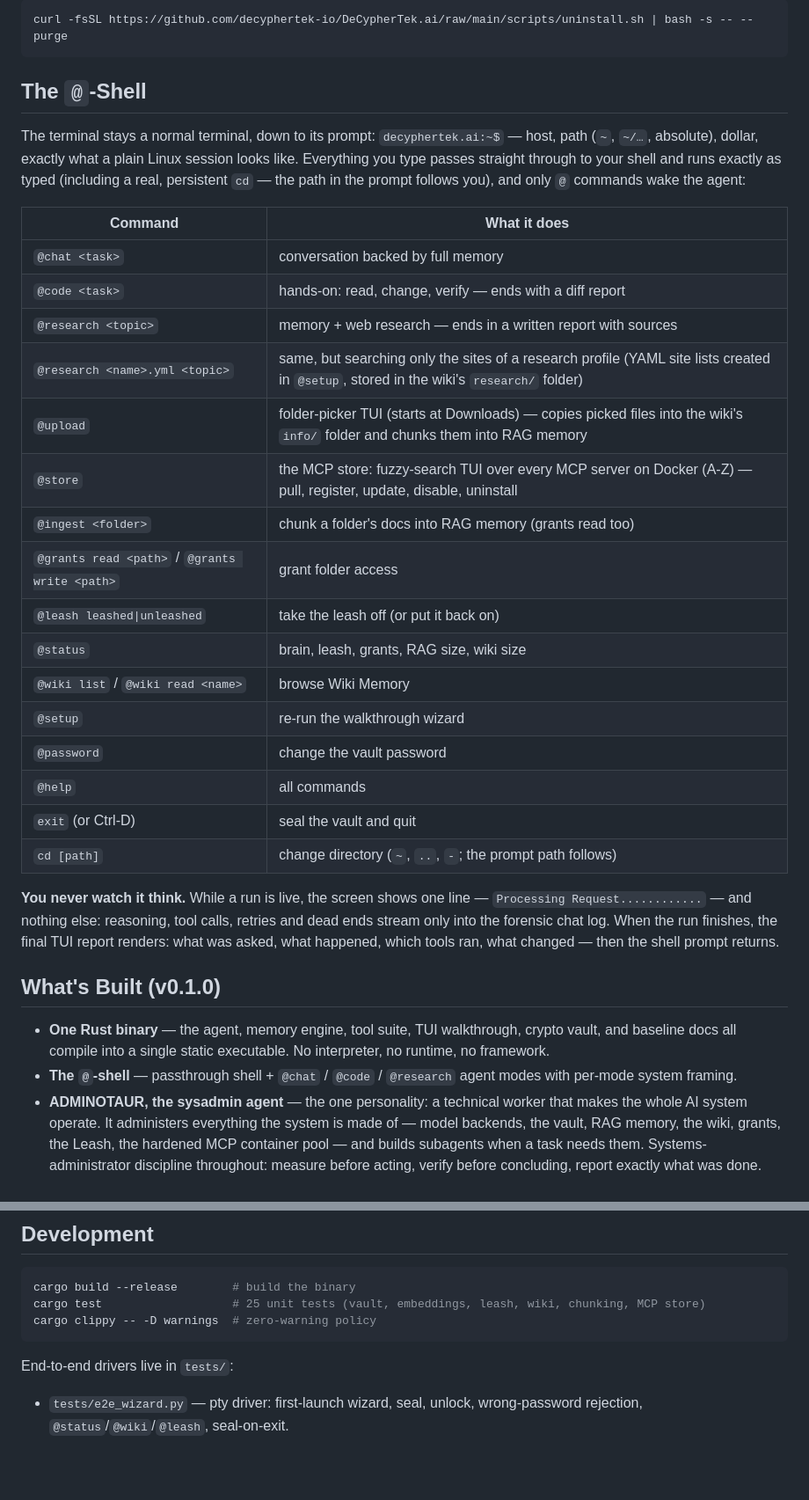
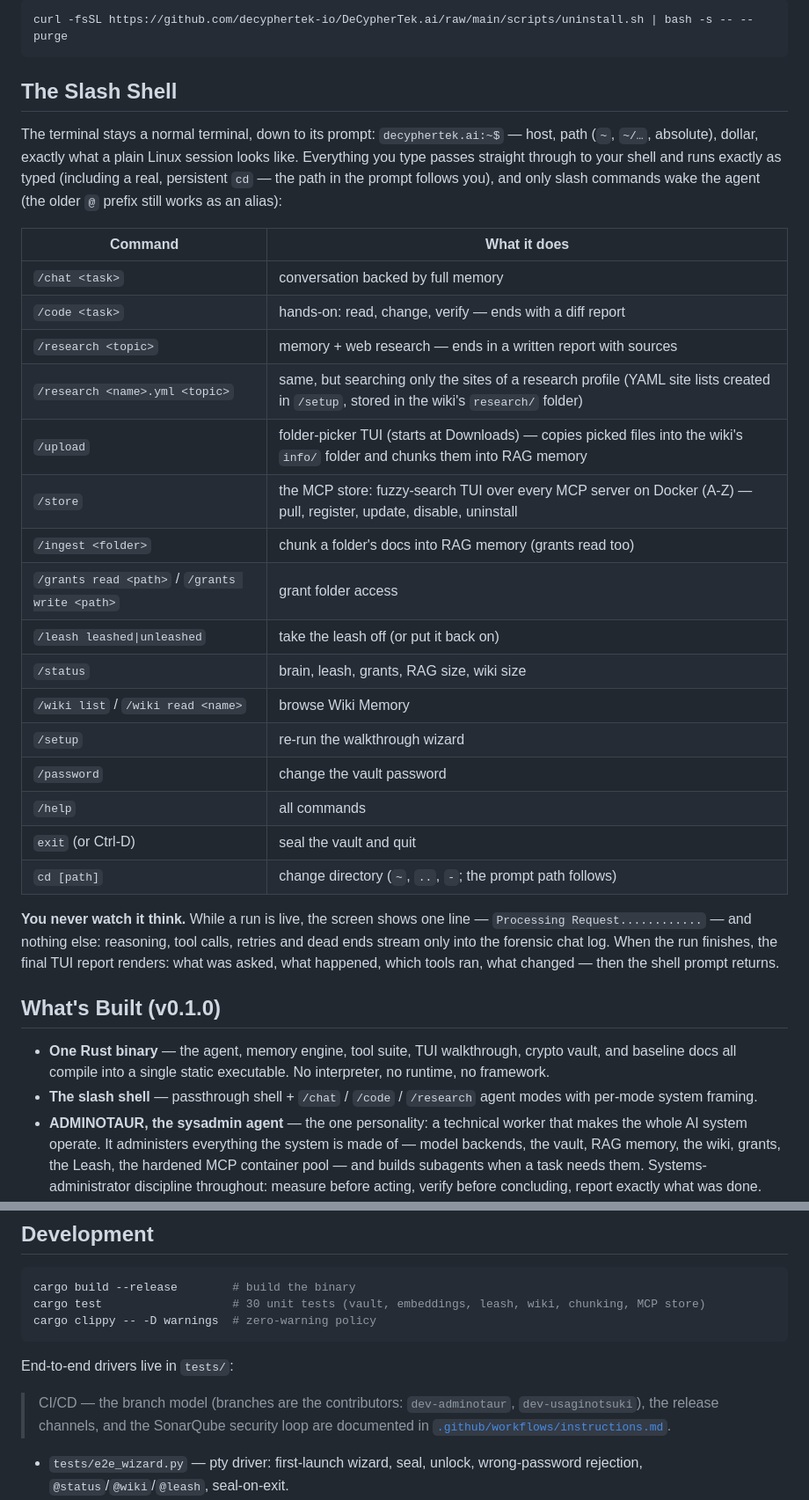
Before and after one commit to decyphertek-io/DeCypherTek.ai, a Markdown page: README.md, 2 parts joined by grey strips. Shown at 88% size. Drawn GitHub-style; blank space fills up the shorter version.

Commit message:
docs: README and in-app help document the slash shell (commands, diagram, roadmap); stale test count fixed

````diff
--- a/README.md
+++ b/README.md
@@ -49,26 +49,26 @@ The **encrypted vault is kept** — it holds your agent's memory, config and key
 curl -fsSL https://github.com/decyphertek-io/DeCypherTek.ai/raw/main/scripts/uninstall.sh | bash -s -- --purge
 ```
 
-## The `@`-Shell
+## The Slash Shell
 
-The terminal stays a normal terminal, down to its prompt: `decyphertek.ai:~$` — host, path (`~`, `~/…`, absolute), dollar, exactly what a plain Linux session looks like. Everything you type passes straight through to your shell and runs exactly as typed (including a real, persistent `cd` — the path in the prompt follows you), and only `@` commands wake the agent:
+The terminal stays a normal terminal, down to its prompt: `decyphertek.ai:~$` — host, path (`~`, `~/…`, absolute), dollar, exactly what a plain Linux session looks like. Everything you type passes straight through to your shell and runs exactly as typed (including a real, persistent `cd` — the path in the prompt follows you), and only slash commands wake the agent (the older `@` prefix still works as an alias):
 
 | Command | What it does |
 | --- | --- |
-| `@chat <task>` | conversation backed by full memory |
-| `@code <task>` | hands-on: read, change, verify — ends with a diff report |
-| `@research <topic>` | memory + web research — ends in a written report with sources |
-| `@research <name>.yml <topic>` | same, but searching only the sites of a research profile (YAML site lists created in `@setup`, stored in the wiki's `research/` folder) |
-| `@upload` | folder-picker TUI (starts at Downloads) — copies picked files into the wiki's `info/` folder and chunks them into RAG memory |
-| `@store` | the MCP store: fuzzy-search TUI over every MCP server on Docker (A-Z) — pull, register, update, disable, uninstall |
-| `@ingest <folder>` | chunk a folder's docs into RAG memory (grants read too) |
-| `@grants read <path>` / `@grants write <path>` | grant folder access |
-| `@leash leashed\|unleashed` | take the leash off (or put it back on) |
-| `@status` | brain, leash, grants, RAG size, wiki size |
-| `@wiki list` / `@wiki read <name>` | browse Wiki Memory |
-| `@setup` | re-run the walkthrough wizard |
-| `@password` | change the vault password |
-| `@help` | all commands |
+| `/chat <task>` | conversation backed by full memory |
+| `/code <task>` | hands-on: read, change, verify — ends with a diff report |
+| `/research <topic>` | memory + web research — ends in a written report with sources |
+| `/research <name>.yml <topic>` | same, but searching only the sites of a research profile (YAML site lists created in `/setup`, stored in the wiki's `research/` folder) |
+| `/upload` | folder-picker TUI (starts at Downloads) — copies picked files into the wiki's `info/` folder and chunks them into RAG memory |
+| `/store` | the MCP store: fuzzy-search TUI over every MCP server on Docker (A-Z) — pull, register, update, disable, uninstall |
+| `/ingest <folder>` | chunk a folder's docs into RAG memory (grants read too) |
+| `/grants read <path>` / `/grants write <path>` | grant folder access |
+| `/leash leashed\|unleashed` | take the leash off (or put it back on) |
+| `/status` | brain, leash, grants, RAG size, wiki size |
+| `/wiki list` / `/wiki read <name>` | browse Wiki Memory |
+| `/setup` | re-run the walkthrough wizard |
+| `/password` | change the vault password |
+| `/help` | all commands |
 | `exit` (or Ctrl-D) | seal the vault and quit |
 | `cd [path]` | change directory (`~`, `..`, `-`; the prompt path follows) |
 
@@ -77,7 +77,7 @@ The terminal stays a normal terminal, down to its prompt: `decyphertek.ai:~$`
 ## What's Built (v0.1.0)
 
 - **One Rust binary** — the agent, memory engine, tool suite, TUI walkthrough, crypto vault, and baseline docs all compile into a single static executable. No interpreter, no runtime, no framework.
-- **The `@`-shell** — passthrough shell + `@chat` / `@code` / `@research` agent modes with per-mode system framing.
+- **The slash shell** — passthrough shell + `/chat` / `/code` / `/research` agent modes with per-mode system framing.
 - **ADMINOTAUR, the sysadmin agent** — the one personality: a technical worker that makes the whole AI system operate. It administers everything the system is made of — model backends, the vault, RAG memory, the wiki, grants, the Leash, the hardened MCP container pool — and builds subagents when a task needs them. Systems-administrator discipline throughout: measure before acting, verify before concluding, report exactly what was done.
 - **Model layer: OpenRouter or Ollama** — deliberately only two backends, both speaking OpenAI-style HTTP, so one thin client covers the entire model layer. OpenRouter is the default (one key, every hosted model — perfect for a phone: it only makes HTTPS calls), with curated picks offered at setup — **GLM Latest** (`z-ai/glm-latest`), **Kimi 3** (`moonshotai/kimi-k3`), and **DeepSeek 4.1 Flash** (`deepseek/deepseek-v4.1-flash`). Ollama runs your local models.
 - **Encrypted vault** — everything lives at `~/.decyphertek.ai/vault.dct`: AES-256-GCM over a gzip'd tar of the whole data directory, key derived with Argon2id from your password (salted, fresh nonce per seal). Launch asks for the password, decrypts to a private staging dir, and seals atomically on exit — AES-GCM's authentication means a wrong password simply fails. Crash mid-session? The plaintext staging survives, and the next launch re-verifies and re-seals it.
@@ -238,11 +238,13 @@ Everything cross-compiles static; CI is `cargo test` on Linux + macOS with clipp
 
 ```bash
 cargo build --release        # build the binary
-cargo test                   # 25 unit tests (vault, embeddings, leash, wiki, chunking, MCP store)
+cargo test                   # 30 unit tests (vault, embeddings, leash, wiki, chunking, MCP store)
 cargo clippy -- -D warnings  # zero-warning policy
 ```
 
 End-to-end drivers live in `tests/`:
+
+> CI/CD — the branch model (branches are the contributors: `dev-adminotaur`, `dev-usaginotsuki`), the release channels, and the SonarQube security loop are documented in [`.github/workflows/instructions.md`](.github/workflows/instructions.md).
 
 - `tests/e2e_wizard.py` — pty driver: first-launch wizard, seal, unlock, wrong-password rejection, `@status`/`@wiki`/`@leash`, seal-on-exit.
 - `tests/e2e_agent.py` — full agent loop with a fake Ollama (`tests/fake_ollama.py`): tool-call protocol, `remember` → RAG write, cross-run recall, leash DENIED mid-run, silent running, forensic logging.
````
Also changed, not shown: other parts of README.md (+18 -18 lines).
